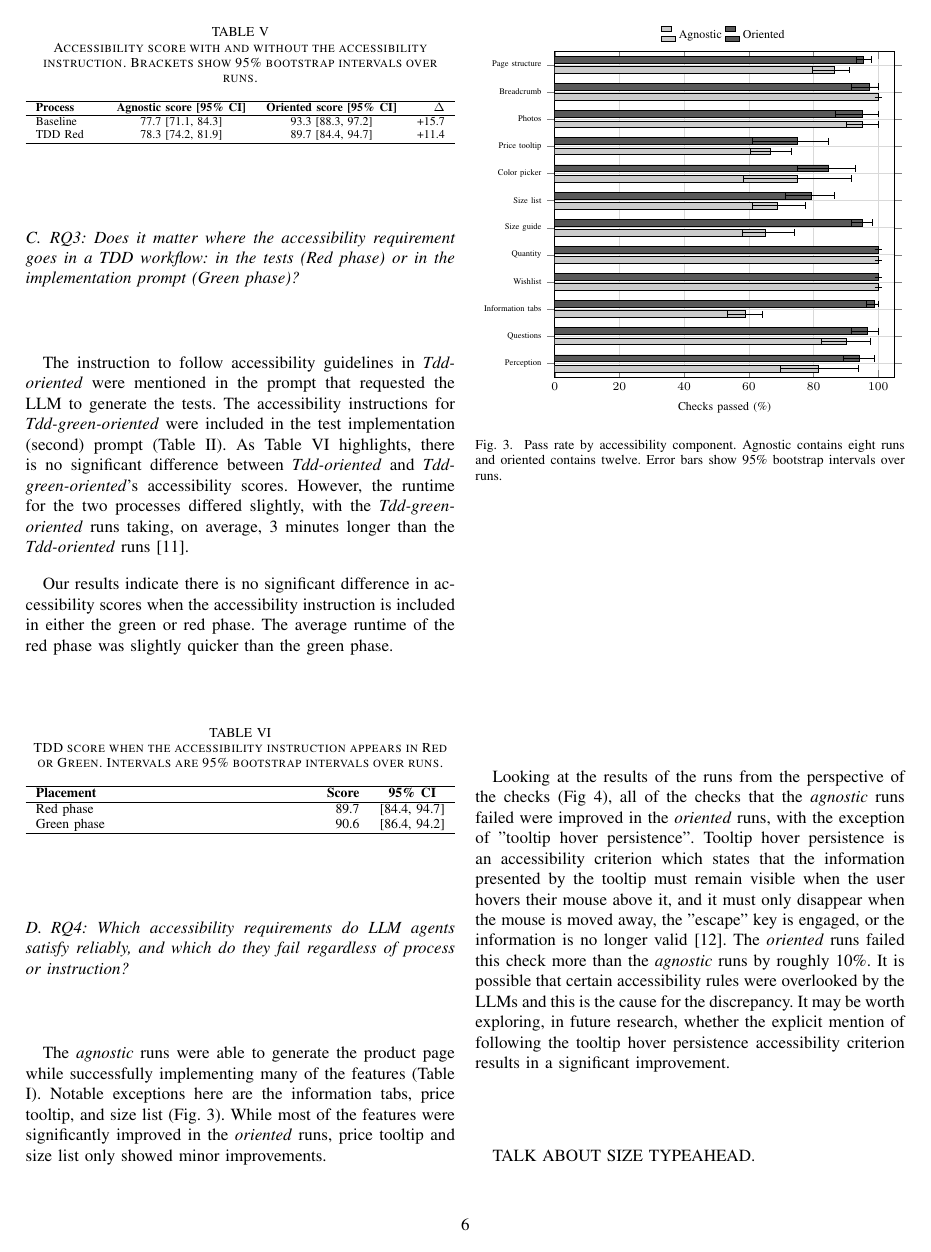
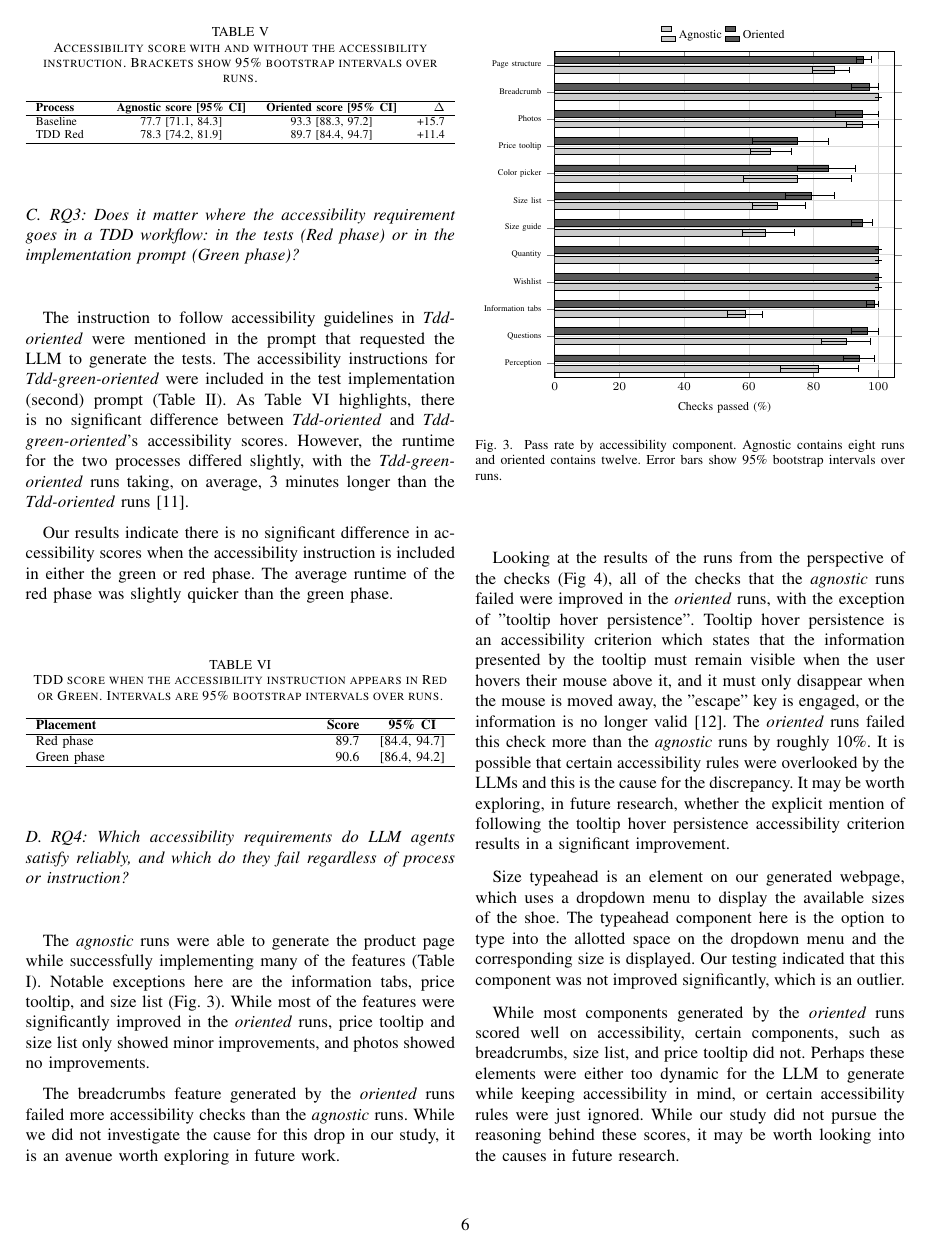
Before and after one commit to ece-720-fall-2026/ece-720-a11y-tdd, a LaTeX paper (final-report.tex): page 6 of 9. Compiled offline with pdfLaTeX.

Commit message:
modified rqs

```diff
--- a/final-report.tex
+++ b/final-report.tex
@@ -428,7 +428,10 @@ The \textit{agnostic} runs were able to generate the product page while
 successfully implementing many of the features (Table \ref{tab:features}). Notable
 exceptions here are the information tabs, price tooltip, and size list (Fig. \ref{fig:rq4-components}).
 While most of the features were significantly improved in the \textit{oriented}
-runs, price tooltip and size list only showed minor improvements.
+runs, price tooltip and size list only showed minor improvements, and photos showed no improvements.
+
+The breadcrumbs feature generated by the \textit{oriented} runs failed more accessibility checks than the \textit{agnostic} runs. While we
+did not investigate the cause for this drop in our study, it is an avenue worth exploring in future work.
 
 \begin{figure}[H]
   \centering
@@ -510,7 +513,16 @@ and this is the cause for the discrepancy. It may be worth exploring, in future
 research, whether the explicit mention of following the tooltip hover persistence
 accessibility criterion results in a significant improvement.
 
-TALK ABOUT SIZE TYPEAHEAD.
+Size typeahead is an element on our generated webpage, which uses a dropdown menu to display the available sizes of the shoe. The typeahead
+component here is the option to type into the allotted space on the dropdown menu and the corresponding size is displayed. Our testing indicated
+that this component was not improved significantly, which is an outlier.
+
+While most components generated by the \textit{oriented} runs scored well on accessibility, certain components, such as breadcrumbs, size list,
+and price tooltip did not. Perhaps these elements were either too dynamic for the LLM to generate while keeping accessibility in mind, or certain
+accessibility rules were just ignored. While our study did not pursue the reasoning behind these scores, it may be worth looking into the causes
+in future research.
+
+
 
 \begin{figure}[H]
   \centering
```
Also changed, not shown: final-report.tex (4 more changed lines).
